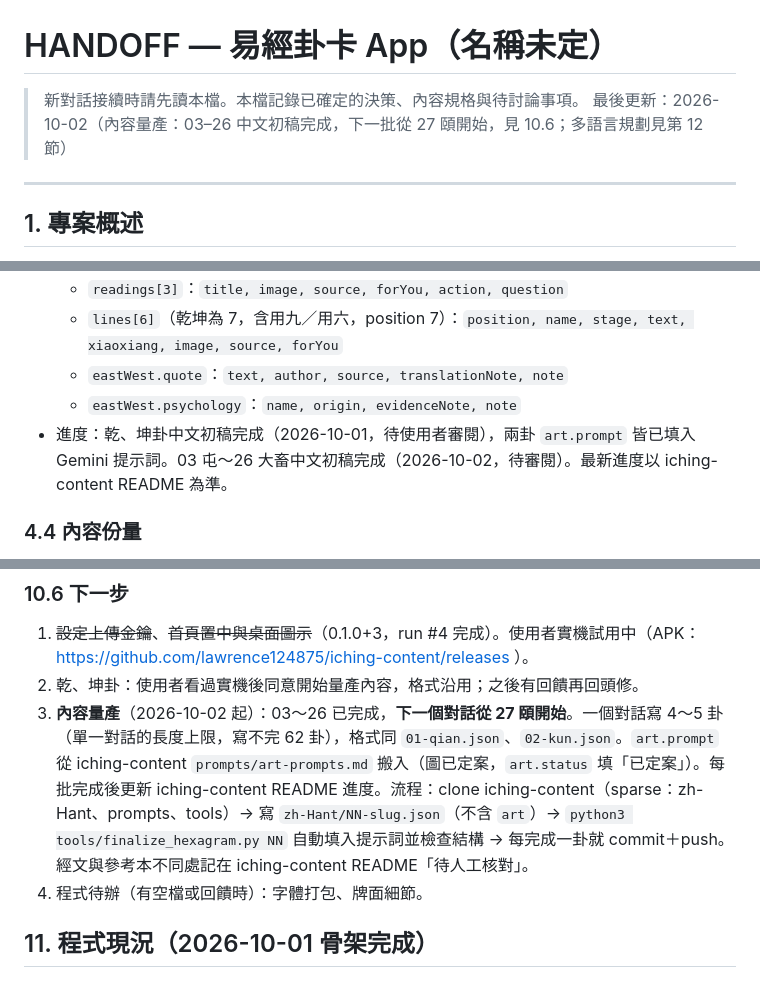
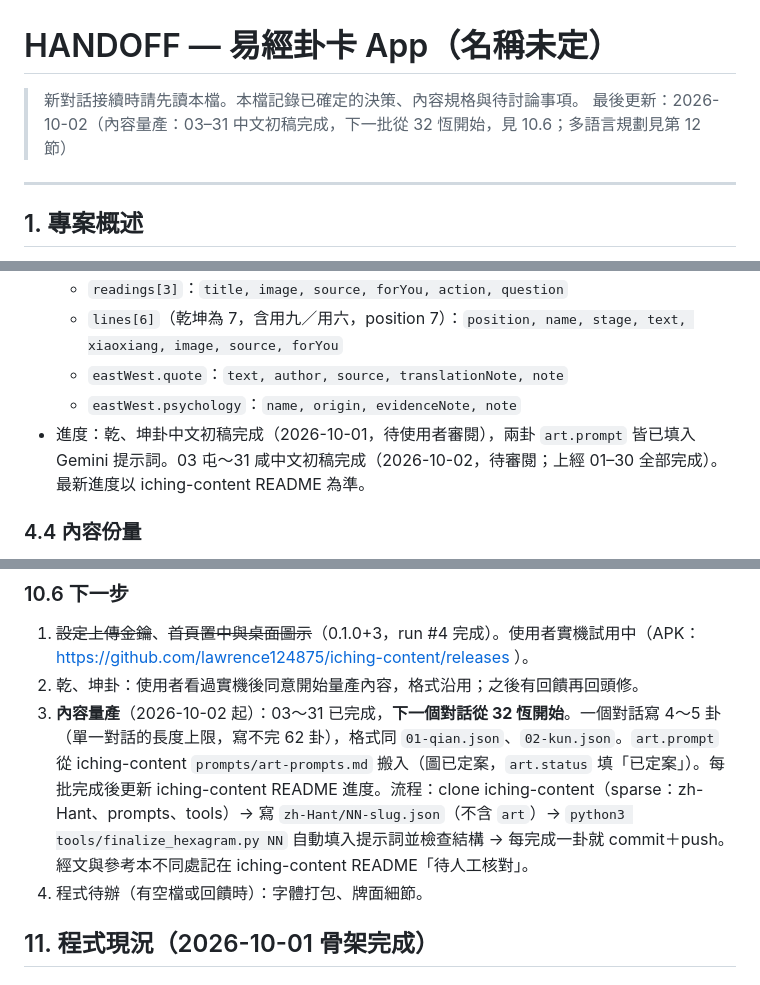
Before and after one commit to lawrence124875/iching-cards, a Markdown page: HANDOFF.md, 3 parts joined by grey strips. Rendered like a GitHub page.

Commit message:
HANDOFF：內容進度 03–31，下一批從 32 恆開始

```diff
--- a/HANDOFF.md
+++ b/HANDOFF.md
@@ -1,7 +1,7 @@
 # HANDOFF — 易經卦卡 App（名稱未定）
 
 > 新對話接續時請先讀本檔。本檔記錄已確定的決策、內容規格與待討論事項。
-> 最後更新：2026-10-02（內容量產：03–26 中文初稿完成，下一批從 27 頤開始，見 10.6；多語言規劃見第 12 節）
+> 最後更新：2026-10-02（內容量產：03–31 中文初稿完成，下一批從 32 恆開始，見 10.6；多語言規劃見第 12 節）
 
 ---
 
@@ -106,7 +106,7 @@ App 自動標出「本次重點」。
   - `lines[6]`（乾坤為 7，含用九／用六，position 7）：`position, name, stage, text, xiaoxiang, image, source, forYou`
   - `eastWest.quote`：`text, author, source, translationNote, note`
   - `eastWest.psychology`：`name, origin, evidenceNote, note`
-- 進度：乾、坤卦中文初稿完成（2026-10-01，待使用者審閱），兩卦 `art.prompt` 皆已填入 Gemini 提示詞。03 屯～26 大畜中文初稿完成（2026-10-02，待審閱）。最新進度以 iching-content README 為準。
+- 進度：乾、坤卦中文初稿完成（2026-10-01，待使用者審閱），兩卦 `art.prompt` 皆已填入 Gemini 提示詞。03 屯～31 咸中文初稿完成（2026-10-02，待審閱；上經 01–30 全部完成）。最新進度以 iching-content README 為準。
 
 ### 4.4 內容份量
 
@@ -310,7 +310,7 @@ App 名稱與 applicationId、商業模式（廣告與付費內容）、隱私
 ### 10.6 下一步
 1. ~~設定上傳金鑰~~、~~首頁置中與桌面圖示~~（0.1.0+3，run #4 完成）。使用者實機試用中（APK：https://github.com/lawrence124875/iching-content/releases ）。
 2. 乾、坤卦：使用者看過實機後同意開始量產內容，格式沿用；之後有回饋再回頭修。
-3. **內容量產**（2026-10-02 起）：03～26 已完成，**下一個對話從 27 頤開始**。一個對話寫 4～5 卦（單一對話的長度上限，寫不完 62 卦），格式同 `01-qian.json`、`02-kun.json`。`art.prompt` 從 iching-content `prompts/art-prompts.md` 搬入（圖已定案，`art.status` 填「已定案」）。每批完成後更新 iching-content README 進度。流程：clone iching-content（sparse：zh-Hant、prompts、tools）→ 寫 `zh-Hant/NN-slug.json`（不含 `art`）→ `python3 tools/finalize_hexagram.py NN` 自動填入提示詞並檢查結構 → 每完成一卦就 commit＋push。經文與參考本不同處記在 iching-content README「待人工核對」。
+3. **內容量產**（2026-10-02 起）：03～31 已完成，**下一個對話從 32 恆開始**。一個對話寫 4～5 卦（單一對話的長度上限，寫不完 62 卦），格式同 `01-qian.json`、`02-kun.json`。`art.prompt` 從 iching-content `prompts/art-prompts.md` 搬入（圖已定案，`art.status` 填「已定案」）。每批完成後更新 iching-content README 進度。流程：clone iching-content（sparse：zh-Hant、prompts、tools）→ 寫 `zh-Hant/NN-slug.json`（不含 `art`）→ `python3 tools/finalize_hexagram.py NN` 自動填入提示詞並檢查結構 → 每完成一卦就 commit＋push。經文與參考本不同處記在 iching-content README「待人工核對」。
 4. 程式待辦（有空檔或回饋時）：字體打包、牌面細節。
 
 ## 11. 程式現況（2026-10-01 骨架完成）
```
